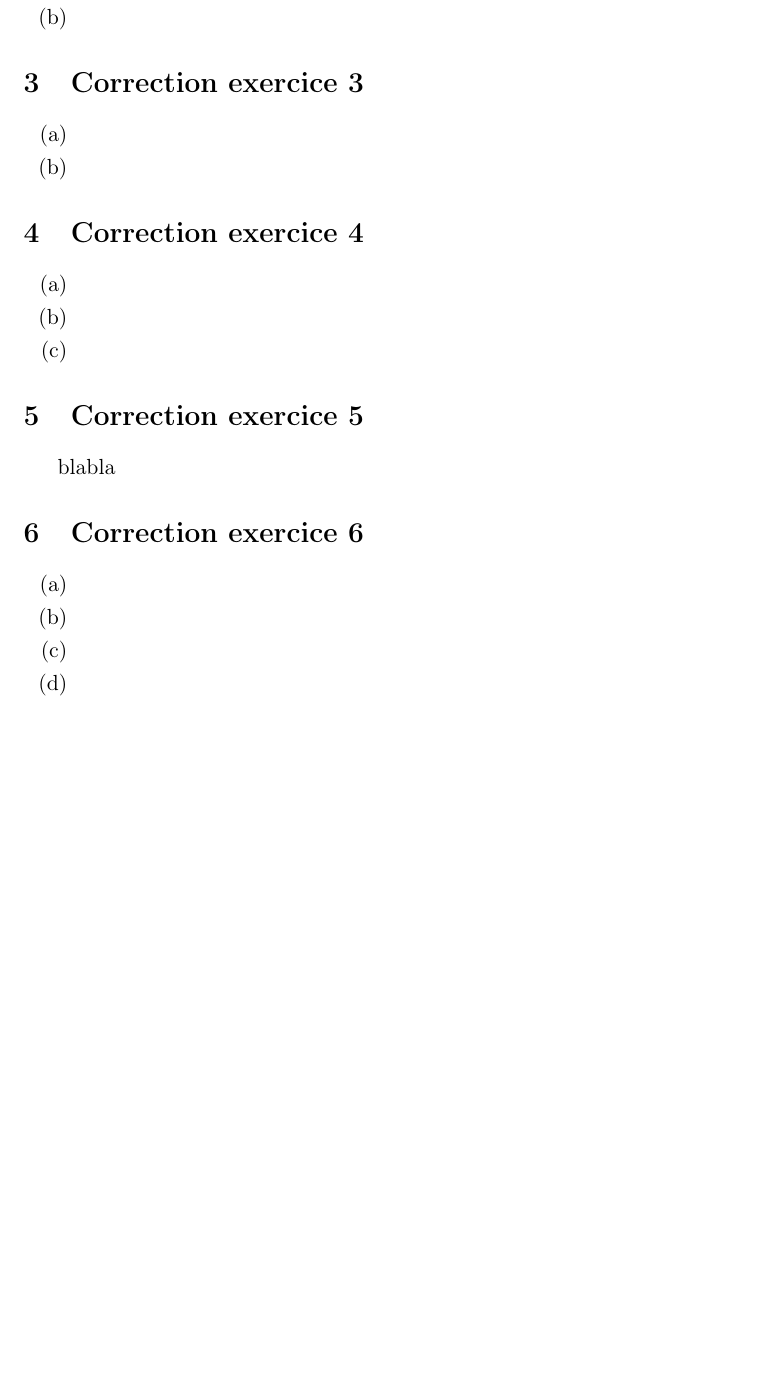
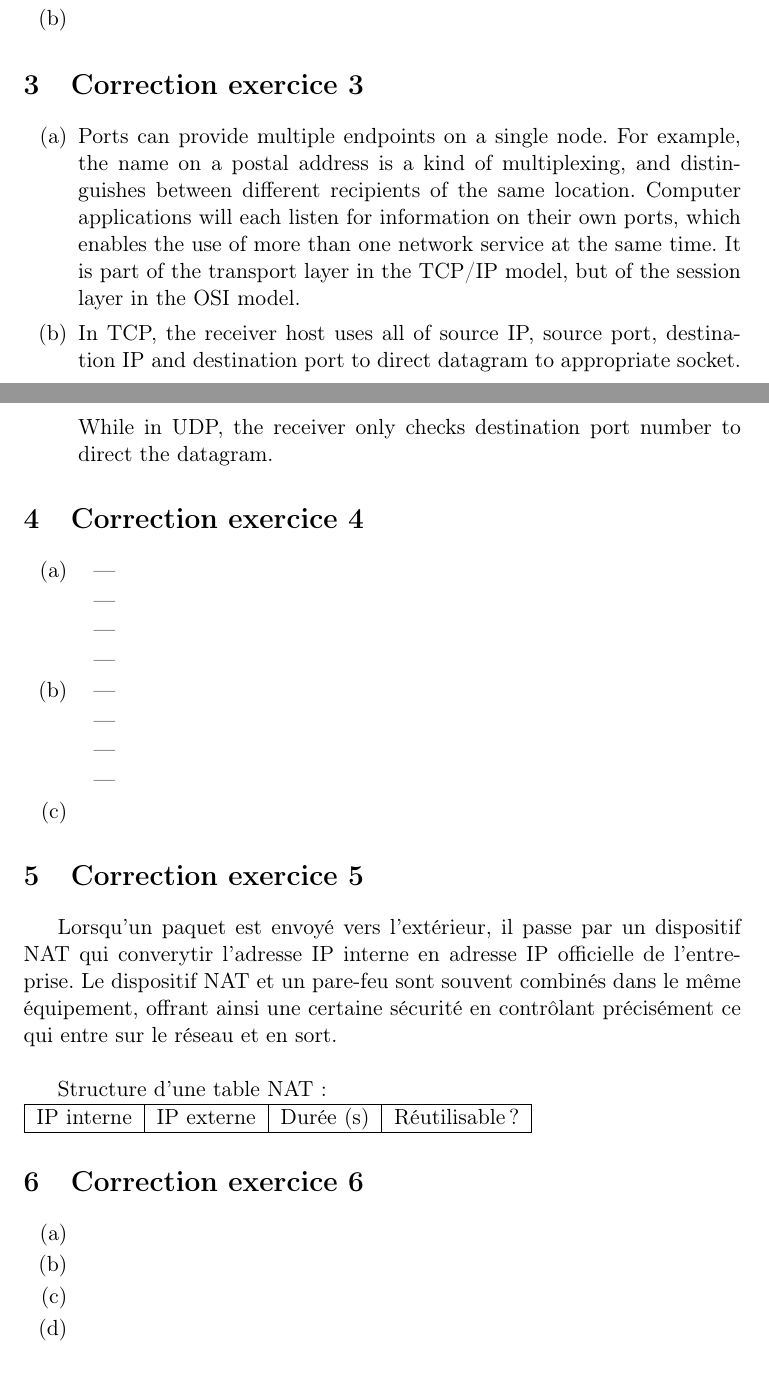
Before and after one commit to juvberge/tex, a LaTeX document (janvier 2014.tex): part of page 2 of 3 before the commit and two parts of pages 2 and 3 of 4 after it, the two joined at a grey line, cut so that both start at the same text, the shorter picture padded with empty space. Compiled offline with pdfLaTeX.

Commit message:
Janvier 2014
Question 2 en anglais, à traduire

```diff
--- a/janvier 2014.tex
+++ b/janvier 2014.tex
@@ -39,9 +47,11 @@
 \begin{enumerate}[label=(\alph*)]
 %POINT 1
 \item
+Ports can provide multiple endpoints on a single node. For example, the name on a postal address is a kind of multiplexing, and distinguishes between different recipients of the same location. Computer applications will each listen for information on their own ports, which enables the use of more than one network service at the same time. It is part of the transport layer in the TCP/IP model, but of the session layer in the OSI model.
 
 %POINT 2
 \item
+In TCP, the receiver host uses all of source IP, source port, destination IP and destination port to direct datagram to appropriate socket. While in UDP, the receiver only checks destination port number to direct the datagram.
 
 
 \end{enumerate}
@@ -50,9 +60,21 @@
 \begin{enumerate}[label=(\alph*)]
 %POINT 1
 \item
+\begin{itemize}
+\item
+\item
+\item
+\item
+\end{itemize}
 
 %POINT 2
 \item
+\begin{itemize}
+\item
+\item
+\item
+\item
+\end{itemize}
 
 %POINT 3
 \item
@@ -61,7 +83,14 @@
 
 \section{Correction exercice 5}
 
-blabla
+Lorsqu'un paquet est envoyé vers l'extérieur, il passe par un dispositif NAT qui converytir l'adresse IP interne en adresse IP officielle de l'entreprise. Le dispositif NAT et un pare-feu sont souvent combinés dans le même équipement, offrant ainsi une certaine sécurité en contrôlant précisément ce qui entre sur le réseau et en sort.\\
+
+Structure d'une table NAT : \\
+\begin{tabular}{|c|c|c|c|}
+  \hline
+  IP interne & IP externe & Durée (s) & Réutilisable?  \\
+  \hline
+\end{tabular}
 
 \section{Correction exercice 6}
 \begin{enumerate}[label=(\alph*)]
```
Also changed, not shown: janvier 2014.tex (8 more changed lines).
